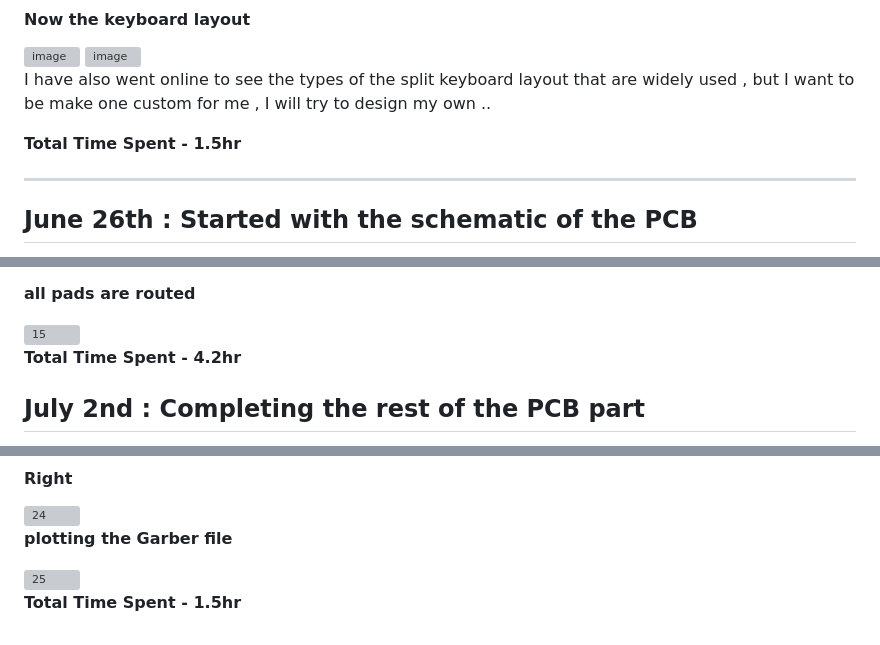
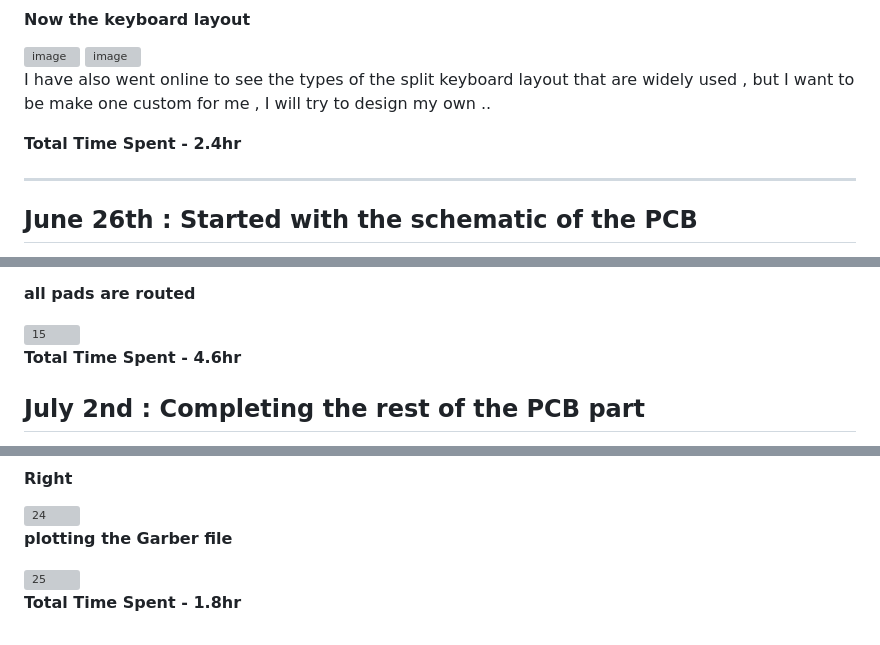
Before and after one commit to Sadrita404/Twin-Key, a Markdown page: Journal.md, 3 parts joined by grey strips. GitHub-like rendering; grey boxes are pictures that could not be loaded.

```diff
--- a/Journal.md
+++ b/Journal.md
@@ -34,7 +34,7 @@ And the type of keyboard that I am building for that, I think it should be enoug
 
 I have also went online to see the types of the split keyboard layout that are widely used , but I want to be make one custom for me , I will try to design my own ..
 
-**Total Time Spent - 1.5hr**
+**Total Time Spent - 2.4hr**
 
 ---
 
@@ -101,7 +101,7 @@ Finally, after a lot of time, I have finally completed the PCB designing part st
 
 
 
-**Total Time Spent - 4.2hr**
+**Total Time Spent - 4.6hr**
 
 
 ## July 2nd : Completing the rest of the PCB part
@@ -145,4 +145,4 @@ I make the PCB silk screen simple because when I will solder all the parts like
 
 <img width="1383" height="811" alt="25" src="https://github.com/user-attachments/assets/64f46db0-911e-4060-b444-47c031d44bfb" />
 
-**Total Time Spent - 1.5hr**
+**Total Time Spent - 1.8hr**
```
